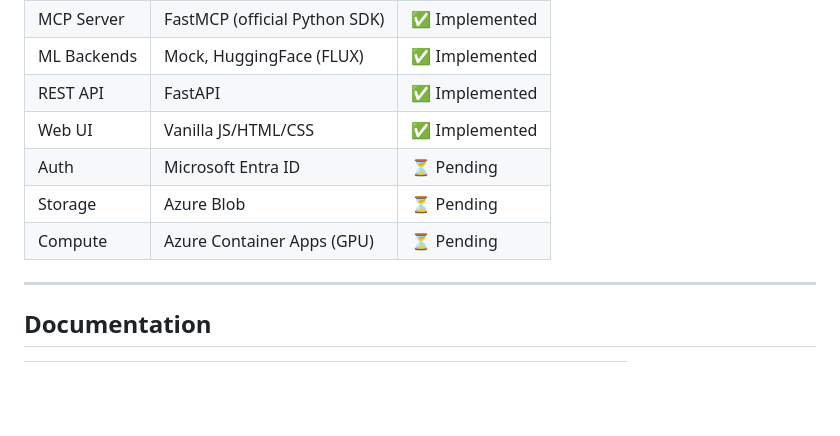
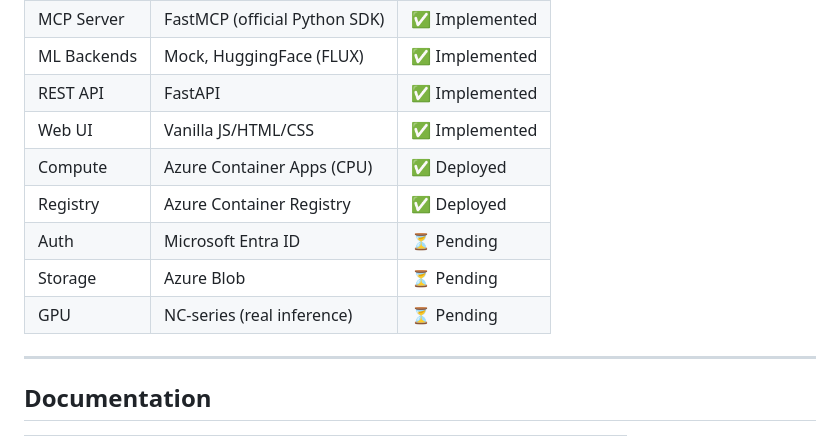
Before and after one commit to Falkicon/Noisett, a Markdown page: AGENTS.md, the part around one of its changes. Rendered like a GitHub page; blank space fills up the shorter version.

```diff
--- a/AGENTS.md
+++ b/AGENTS.md
@@ -130,9 +145,11 @@ All commands return `CommandResult` with UX-enabling fields:
 | ML Backends | Mock, HuggingFace (FLUX)      | ✅ Implemented |
 | REST API    | FastAPI                       | ✅ Implemented |
 | Web UI      | Vanilla JS/HTML/CSS           | ✅ Implemented |
+| Compute     | Azure Container Apps (CPU)    | ✅ Deployed    |
+| Registry    | Azure Container Registry      | ✅ Deployed    |
 | Auth        | Microsoft Entra ID            | ⏳ Pending     |
 | Storage     | Azure Blob                    | ⏳ Pending     |
-| Compute     | Azure Container Apps (GPU)    | ⏳ Pending     |
+| GPU         | NC-series (real inference)    | ⏳ Pending     |
 
 ---
 
```
Also changed, not shown: other parts of AGENTS.md (+32 -15 lines), CHANGELOG.md (+34 -2 lines).
